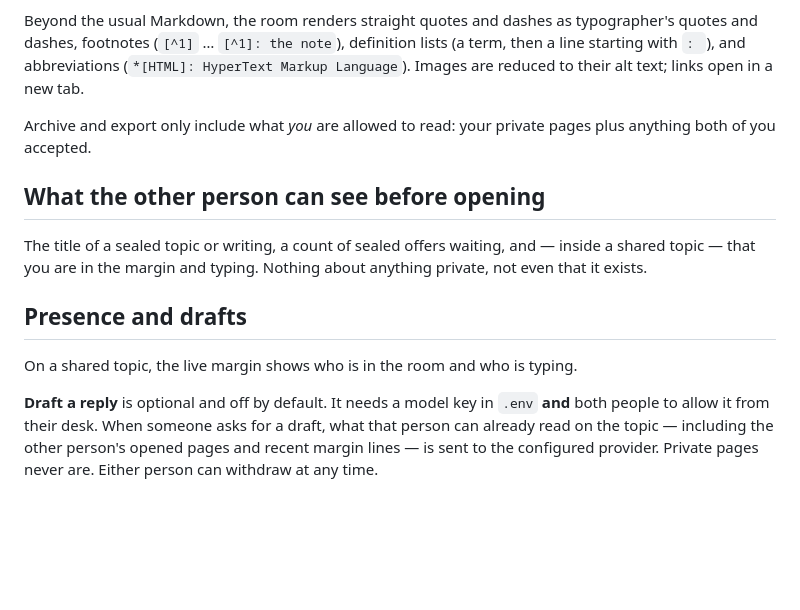
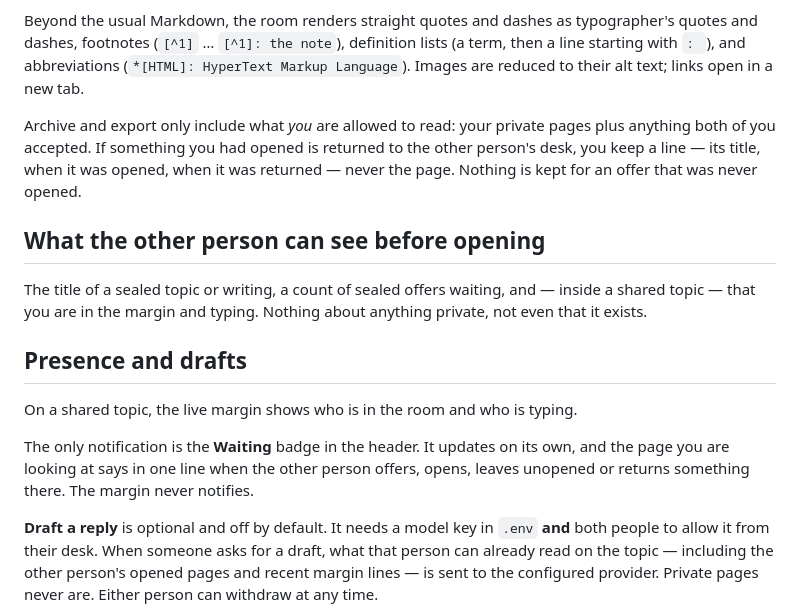
Before and after one commit to csmangum/between, a Markdown page: README.md, the part around the change. GitHub-like rendering; blank space fills up the shorter version.

```diff
--- a/README.md
+++ b/README.md
@@ -79,7 +79,7 @@ Pages are Markdown. The desk gives you a toolbar and shortcuts (Ctrl/⌘+B, I, K
 
 Beyond the usual Markdown, the room renders straight quotes and dashes as typographer's quotes and dashes, footnotes (`[^1]` … `[^1]: the note`), definition lists (a term, then a line starting with `: `), and abbreviations (`*[HTML]: HyperText Markup Language`). Images are reduced to their alt text; links open in a new tab.
 
-Archive and export only include what *you* are allowed to read: your private pages plus anything both of you accepted.
+Archive and export only include what *you* are allowed to read: your private pages plus anything both of you accepted. If something you had opened is returned to the other person's desk, you keep a line — its title, when it was opened, when it was returned — never the page. Nothing is kept for an offer that was never opened.
 
 ## What the other person can see before opening
 
@@ -88,6 +88,8 @@ The title of a sealed topic or writing, a count of sealed offers waiting, and
 ## Presence and drafts
 
 On a shared topic, the live margin shows who is in the room and who is typing.
+
+The only notification is the **Waiting** badge in the header. It updates on its own, and the page you are looking at says in one line when the other person offers, opens, leaves unopened or returns something there. The margin never notifies.
 
 **Draft a reply** is optional and off by default. It needs a model key in `.env` **and** both people to allow it from their desk. When someone asks for a draft, what that person can already read on the topic — including the other person's opened pages and recent margin lines — is sent to the configured provider. Private pages never are. Either person can withdraw at any time.
 
```
Also changed, not shown: DESIGN.md (+20 -8 lines).
